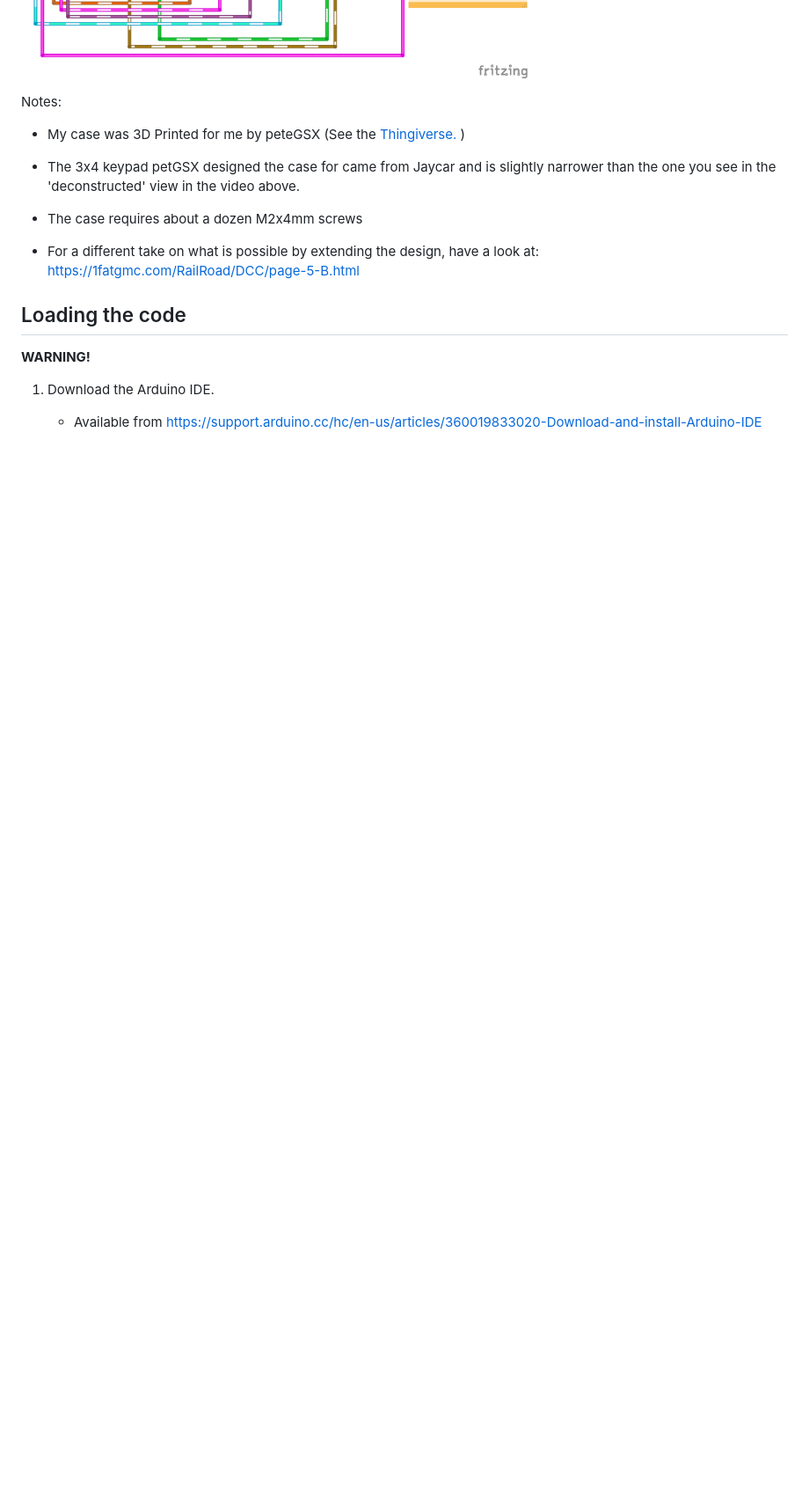
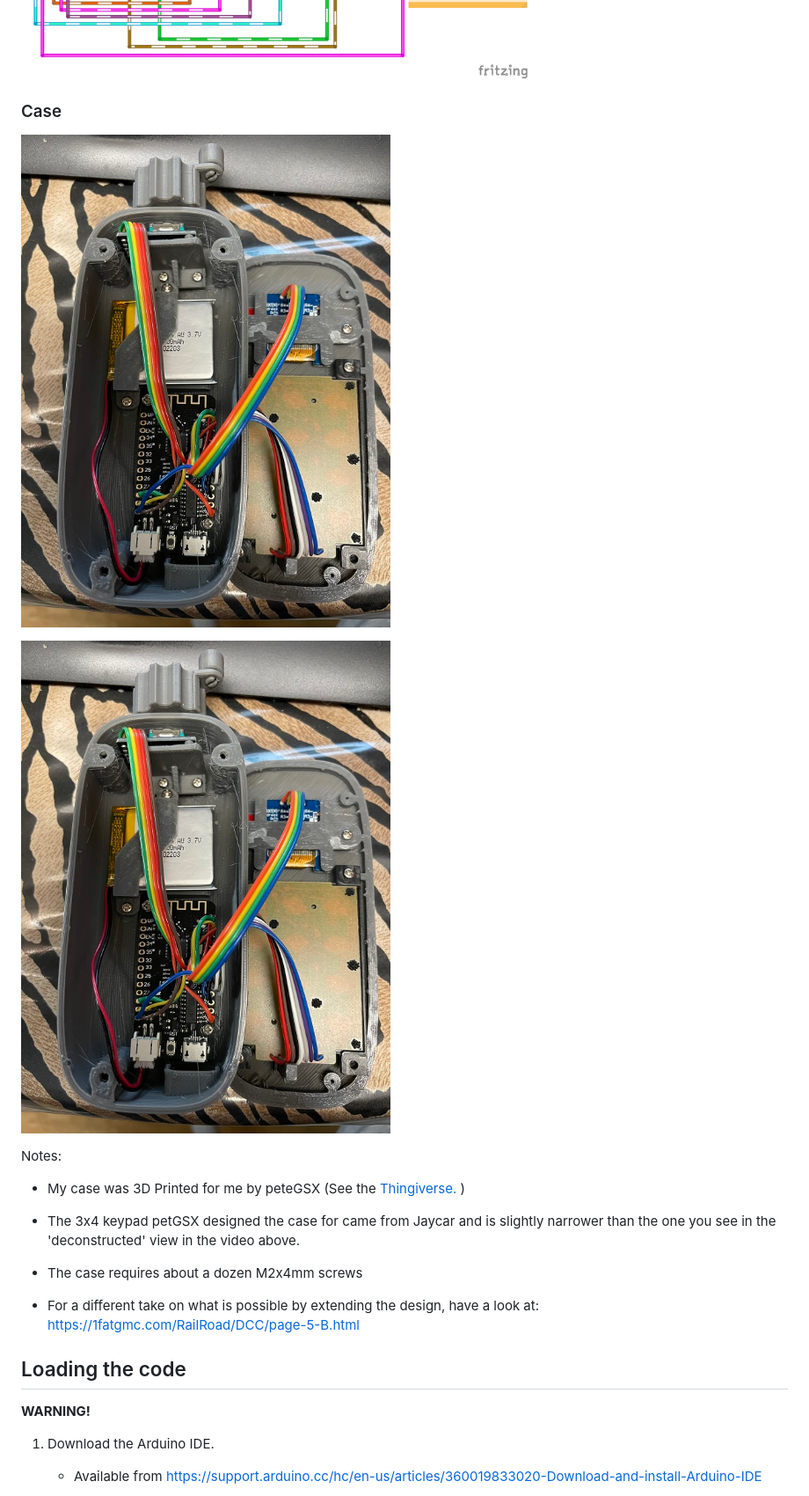
Before and after one commit to flash62au/WiTcontroller, a Markdown page: README.md, the part around one of its changes. Shown at 88% size. GitHub-like rendering; pictures changed too: images/witcontroller1.jpg (added); blank space fills up the shorter version.

```diff
--- a/README.md
+++ b/README.md
@@ -51,6 +57,11 @@ Required Components
 *Pinouts for Optional 4x4 keypad and Additional Buttons*
 ![Assembly diagram - 4x4 keypad and Optional Additional Buttons](WiTcontroller%20-%204x4%20keypad,%20Optional%20Buttons%20-%20pinouts%20v0.1.png)
 
+### Case
+
+![3D printer case 1](images/witcontroller1.jpg)
+
+![3D printed case 2](images/witcontroller1.jpg)
 
 Notes:
 
```
Also changed, not shown: other parts of README.md (+10 -4 lines), images/witcontroller2.jpg (added).
